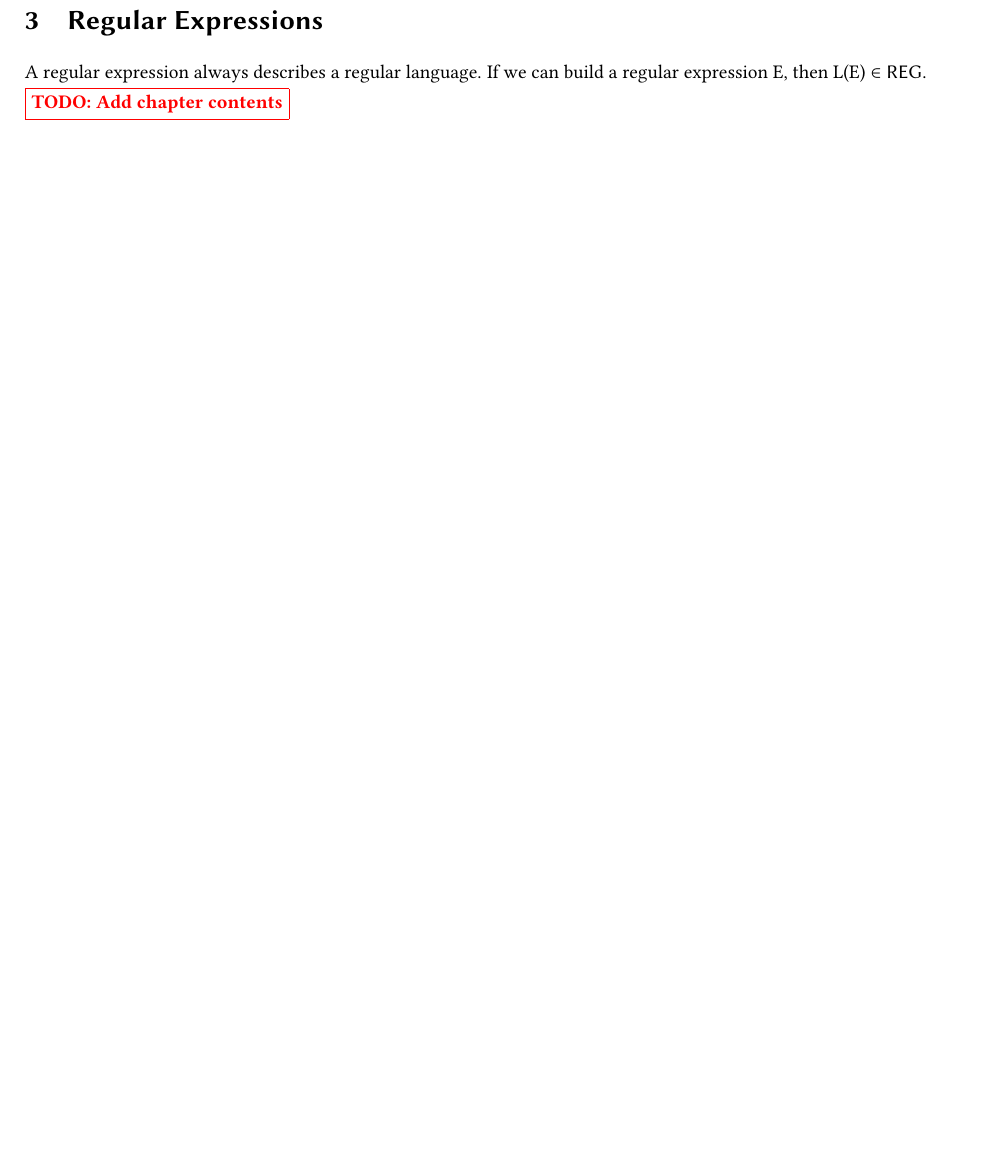
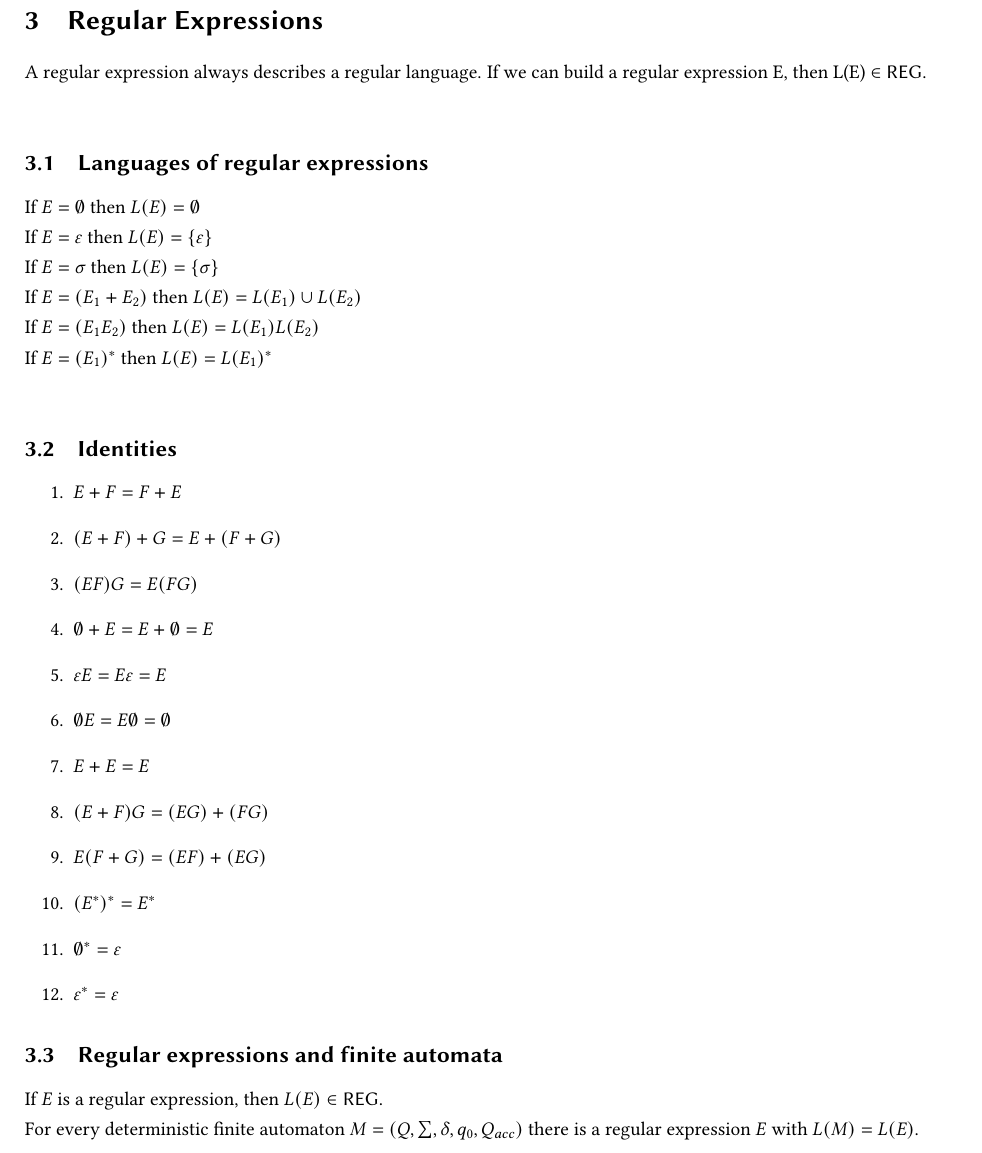
Before and after one commit to TrickShotMLG02/TheoreticalComputerscience_Summary, a LaTeX document (docs/Theoretical Computerscience Summary.tex, which reads docs/Chapters/03-regular_expressions.tex): part of page 8 of 28, cut so that both start at the same text, the shorter picture padded with empty space. Compiled offline with pdfLaTeX.

Commit message:
finished regular expressions chapter

```diff
--- a/docs/Chapters/03-regular_expressions.tex
+++ b/docs/Chapters/03-regular_expressions.tex
@@ -1,3 +1,31 @@
 \sectionwithtitle{Regular Expressions}
     A regular expression always describes a regular language. If we can build a regular expression E, then L(E) \elem \REG. \newline
-    \todo{Add chapter contents}
+
+    \subsectionwithtitle{Languages of regular expressions}
+    If $E = \emptyset$ then $L(E) = \emptyset$\newline
+    If $E = \emptyword$ then $L(E) = \{\emptyword\}$\newline
+    If $E = \symbol$ then $L(E) = \{ \symbol \}$\newline
+    If $E = (E_1 + E_2)$ then $L(E) = L(E_1) \cup L(E_2)$\newline
+    If $E = (E_1 E_2)$ then $L(E) = L(E_1) L(E_2)$\newline
+    If $E = (E_1)^*$ then $L(E) = L(E_1)^*$\newline
+
+    \subsectionwithtitle{Identities}
+    \begin{enumerate}
+        \item $E + F = F + E$
+        \item $(E + F) + G = E + (F + G)$
+        \item $(EF)G = E(FG)$
+        \item $\emptyset + E = E + \emptyset = E$
+        \item $\emptyword E = E \emptyword = E$
+        \item $\emptyset E = E \emptyset = \emptyset$
+        \item $E + E = E$
+        \item $(E + F)G = (EG) + (FG)$
+        \item $E(F + G) = (EF) + (EG)$
+        \item $(E^*)^* = E^*$
+        \item $\emptyset ^* = \emptyword$
+        \item $\emptyword^* = \emptyword$
+    \end{enumerate}
+
+    \subsectionwithtitle{Regular expressions and finite automata}
+    If $E$ is a regular expression, then $L(E) \elem \REG$.\newline
+    For every deterministic finite automaton $M = (Q, \sumS, \delta, q_0, Q_{acc})$ there is a regular
+    expression $E$ with $L(M) = L(E)$.\newline
```
